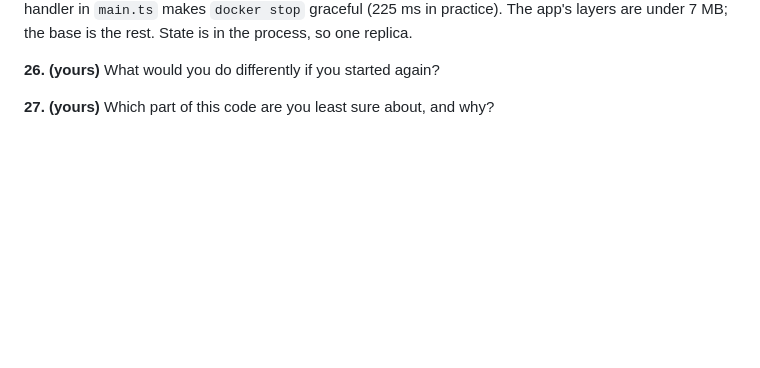
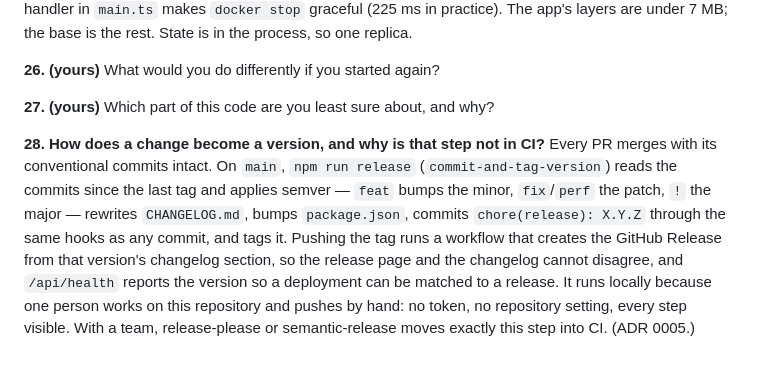
Before and after one commit to kennethross/ee-flash-sales, a Markdown page: docs/DEFENCE-B.md, the part around the change. GitHub-like rendering; blank space fills up the shorter version.

```diff
--- a/docs/DEFENCE-B.md
+++ b/docs/DEFENCE-B.md
@@ -187,3 +187,14 @@ are under 7 MB; the base is the rest. State is in the process, so one replica.
 **26. (yours)** What would you do differently if you started again?
 
 **27. (yours)** Which part of this code are you least sure about, and why?
+
+**28. How does a change become a version, and why is that step not in CI?**
+Every PR merges with its conventional commits intact. On `main`, `npm run release`
+(`commit-and-tag-version`) reads the commits since the last tag and applies semver — `feat` bumps
+the minor, `fix`/`perf` the patch, `!` the major — rewrites `CHANGELOG.md`, bumps `package.json`,
+commits `chore(release): X.Y.Z` through the same hooks as any commit, and tags it. Pushing the tag
+runs a workflow that creates the GitHub Release from that version's changelog section, so the
+release page and the changelog cannot disagree, and `/api/health` reports the version so a
+deployment can be matched to a release. It runs locally because one person works on this
+repository and pushes by hand: no token, no repository setting, every step visible. With a team,
+release-please or semantic-release moves exactly this step into CI. (ADR 0005.)
```
Also changed, not shown: docs/working/JOURNAL.md (+48 -0 lines).
